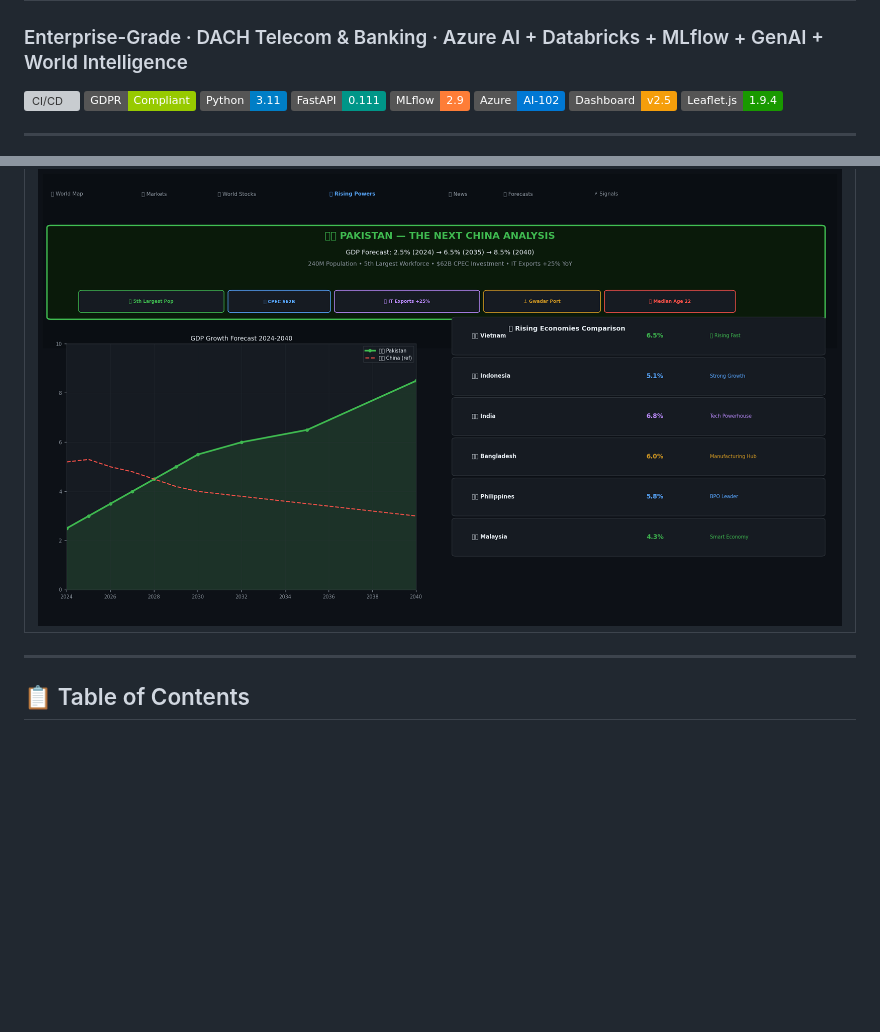
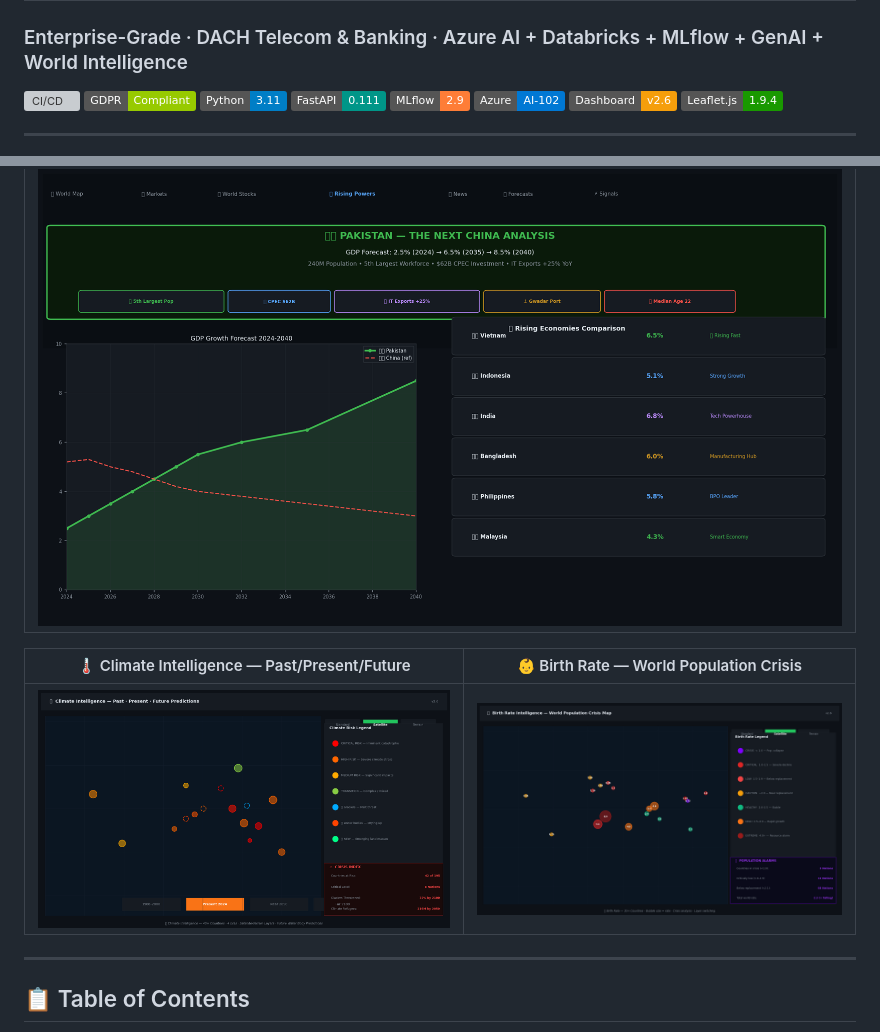
Before and after one commit to lari98/ai-churn-analytics-platform, a Markdown page: README.md, 2 parts joined by grey strips. Rendered like a GitHub page; pictures changed too: screenshots/birth-rate.png (added), screenshots/climate-intelligence.png (added); badges without logos; blank space fills up the shorter version; grey boxes are pictures that could not be loaded.

Commit message:
feat: v2.6 — Climate Intelligence + Birth Rate tabs with Leaflet maps, 4-era timeline, layer switching, 40+ countries, water body predictions

```diff
--- a/README.md
+++ b/README.md
@@ -8,7 +8,7 @@
 [![FastAPI](https://img.shields.io/badge/FastAPI-0.111-009688)](https://fastapi.tiangolo.com)
 [![MLflow](https://img.shields.io/badge/MLflow-2.9-orange)](https://mlflow.org)
 [![Azure AI](https://img.shields.io/badge/Azure-AI--102-0078D4)](https://azure.microsoft.com)
-[![Dashboard](https://img.shields.io/badge/Dashboard-v2.5-f59e0b)](./dashboard/world-intelligence.html)
+[![Dashboard](https://img.shields.io/badge/Dashboard-v2.6-f59e0b)](./dashboard/world-intelligence.html)
 [![Leaflet](https://img.shields.io/badge/Leaflet.js-1.9.4-199900)](https://leafletjs.com)
 
 ---
@@ -26,6 +26,10 @@
 | Rising Powers — Pakistan Next China Analysis |
 |:---:|
 | ![Rising Powers](./screenshots/rising-powers.png) |
+
+| 🌡 Climate Intelligence — Past/Present/Future | 👶 Birth Rate — World Population Crisis |
+|:---:|:---:|
+| ![Climate Intelligence](./screenshots/climate-intelligence.png) | ![Birth Rate](./screenshots/birth-rate.png) |
 
 ---
 
```
Also changed, not shown: 1 other file.
